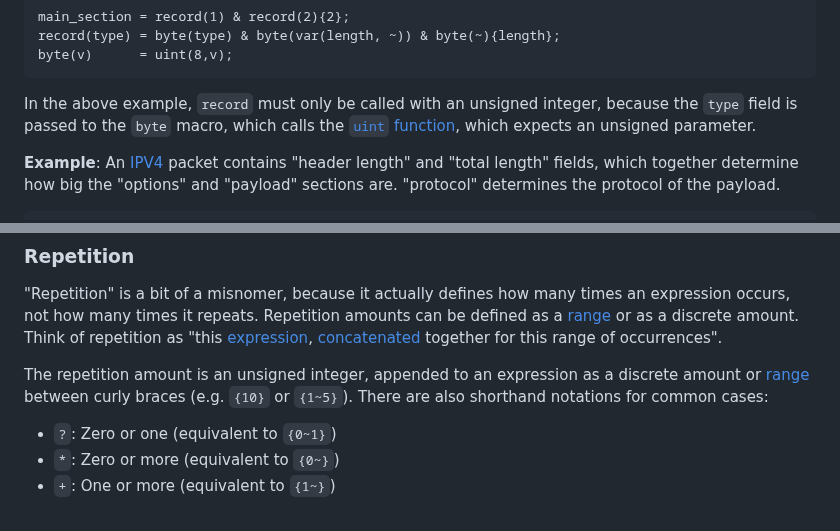
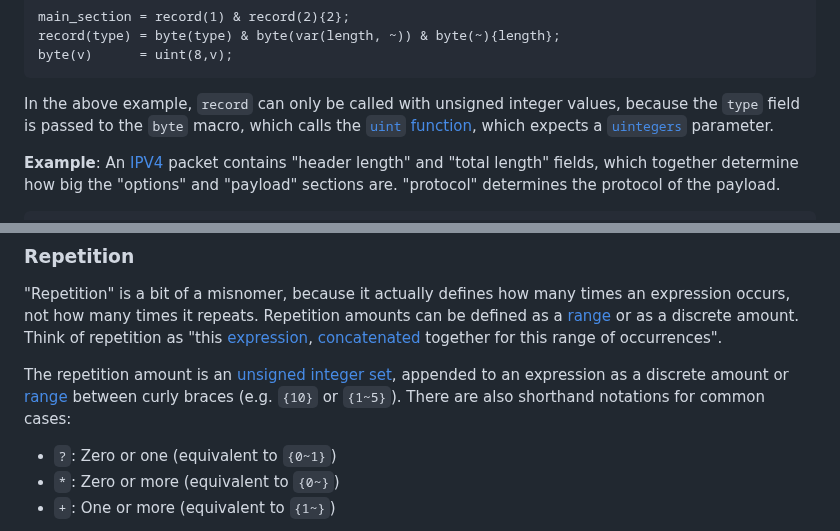
Before and after one commit to kstenerud/dogma, a Markdown page: dogma_v1.md, 2 parts joined by grey strips. Drawn GitHub-style.

Commit message:
Clean up unsigned integer explanations

````diff
--- a/dogma_v1.md
+++ b/dogma_v1.md
@@ -402,7 +402,7 @@ record(type) = byte(type) & byte(var(length, ~)) & byte(~){length};
 byte(v)      = uint(8,v);
 ```
 
-In the above example, `record` must only be called with an unsigned integer, because the `type` field is passed to the `byte` macro, which calls the [`uint` function](#uint-function), which expects an unsigned parameter.
+In the above example, `record` can only be called with unsigned integer values, because the `type` field is passed to the `byte` macro, which calls the [`uint` function](#uint-function), which expects a [`uintegers`](#numbers) parameter.
 
 **Example**: An [IPV4](ipv4.dogma) packet contains "header length" and "total length" fields, which together determine how big the "options" and "payload" sections are. "protocol" determines the protocol of the payload.
 
@@ -982,7 +982,7 @@ identifier = "a"~"z"+ ! "fred";
 
 "Repetition" is a bit of a misnomer, because it actually defines how many times an expression occurs, not how many times it repeats. Repetition amounts can be defined as a [range](#ranges) or as a discrete amount. Think of repetition as "this [expression](#expressions), [concatenated](#concatenation) together for this range of occurrences".
 
-The repetition amount is an unsigned integer, appended to an expression as a discrete amount or [range](#ranges) between curly braces (e.g. `{10}` or `{1~5}`). There are also shorthand notations for common cases:
+The repetition amount is an [unsigned integer set](#numbers), appended to an expression as a discrete amount or [range](#ranges) between curly braces (e.g. `{10}` or `{1~5}`). There are also shorthand notations for common cases:
 
 * `?`: Zero or one (equivalent to `{0~1}`)
 * `*`: Zero or more (equivalent to `{0~}`)
````
Also changed, not shown: other parts of dogma_v1.md (+1 -1 lines).
